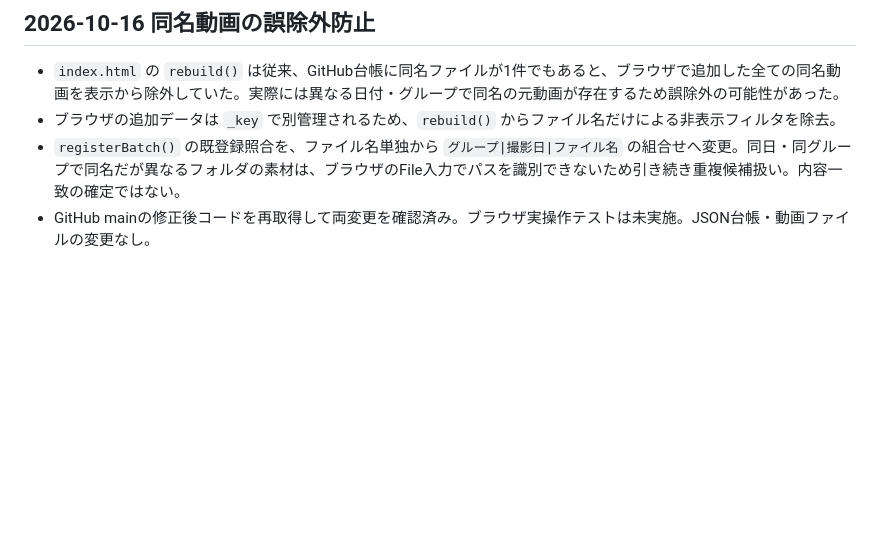
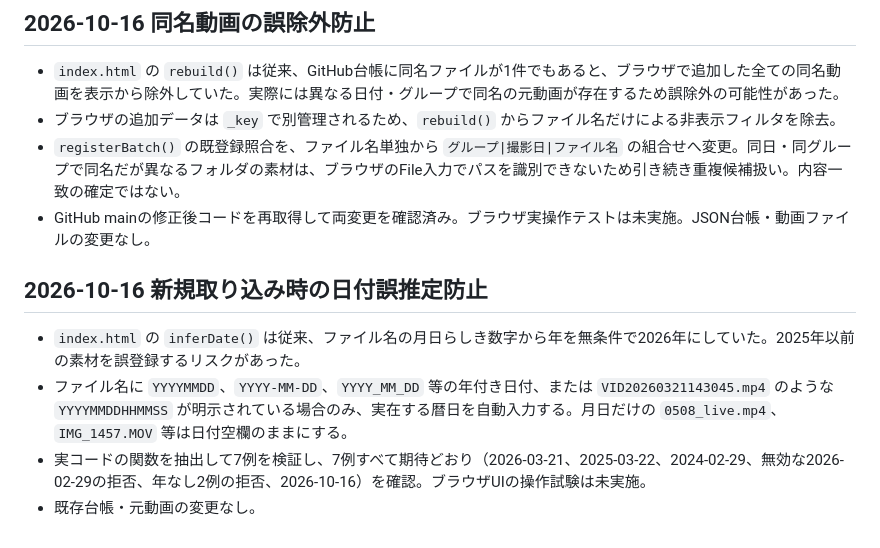
Before and after one commit to zinnbei1207/setsuna-video-archive, a Markdown page: docs/2026-review-queue.md, the part around the change. Drawn GitHub-style; blank space fills up the shorter version.

Commit message:
Record validated safe date inference for archive imports

```diff
--- a/docs/2026-review-queue.md
+++ b/docs/2026-review-queue.md
@@ -183,3 +183,10 @@
 - ブラウザの追加データは `_key` で別管理されるため、`rebuild()` からファイル名だけによる非表示フィルタを除去。
 - `registerBatch()` の既登録照合を、ファイル名単独から `グループ|撮影日|ファイル名` の組合せへ変更。同日・同グループで同名だが異なるフォルダの素材は、ブラウザのFile入力でパスを識別できないため引き続き重複候補扱い。内容一致の確定ではない。
 - GitHub mainの修正後コードを再取得して両変更を確認済み。ブラウザ実操作テストは未実施。JSON台帳・動画ファイルの変更なし。
+
+## 2026-10-16 新規取り込み時の日付誤推定防止
+
+- `index.html` の `inferDate()` は従来、ファイル名の月日らしき数字から年を無条件で2026年にしていた。2025年以前の素材を誤登録するリスクがあった。
+- ファイル名に `YYYYMMDD`、`YYYY-MM-DD`、`YYYY_MM_DD` 等の年付き日付、または `VID20260321143045.mp4` のような `YYYYMMDDHHMMSS` が明示されている場合のみ、実在する暦日を自動入力する。月日だけの `0508_live.mp4`、`IMG_1457.MOV` 等は日付空欄のままにする。
+- 実コードの関数を抽出して7例を検証し、7例すべて期待どおり（2026-03-21、2025-03-22、2024-02-29、無効な2026-02-29の拒否、年なし2例の拒否、2026-10-16）を確認。ブラウザUIの操作試験は未実施。
+- 既存台帳・元動画の変更なし。
```
